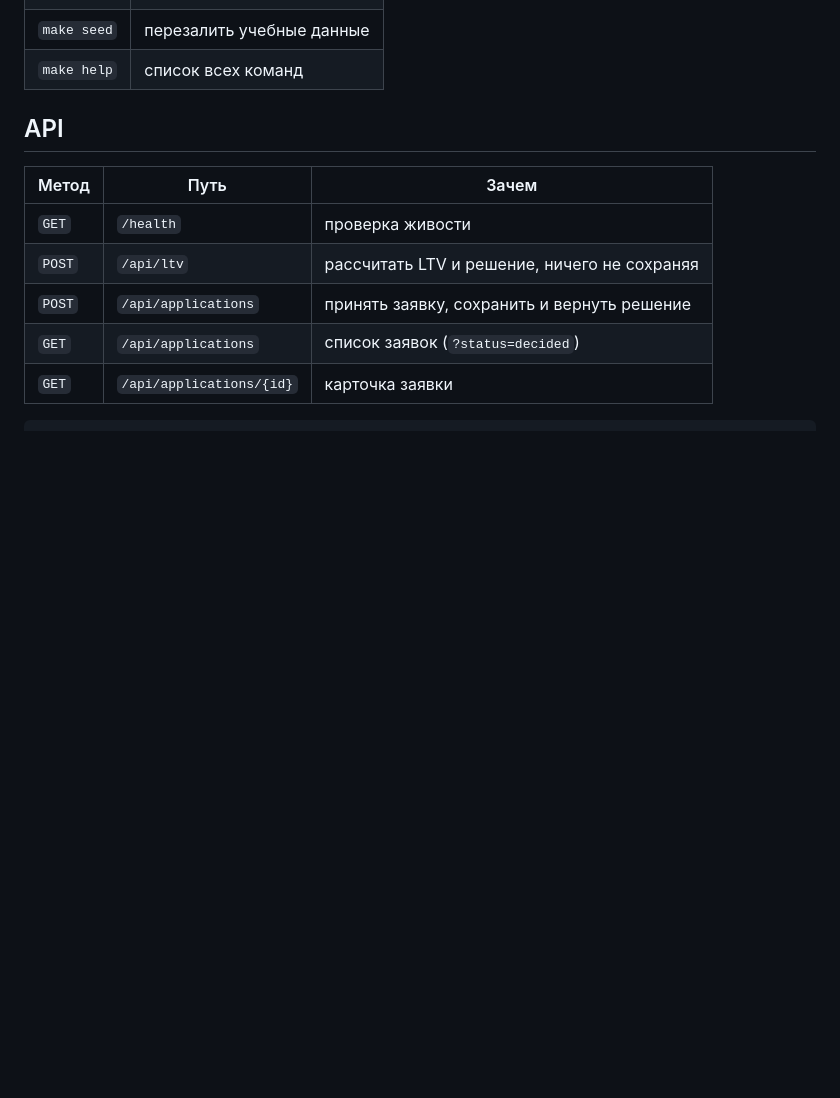
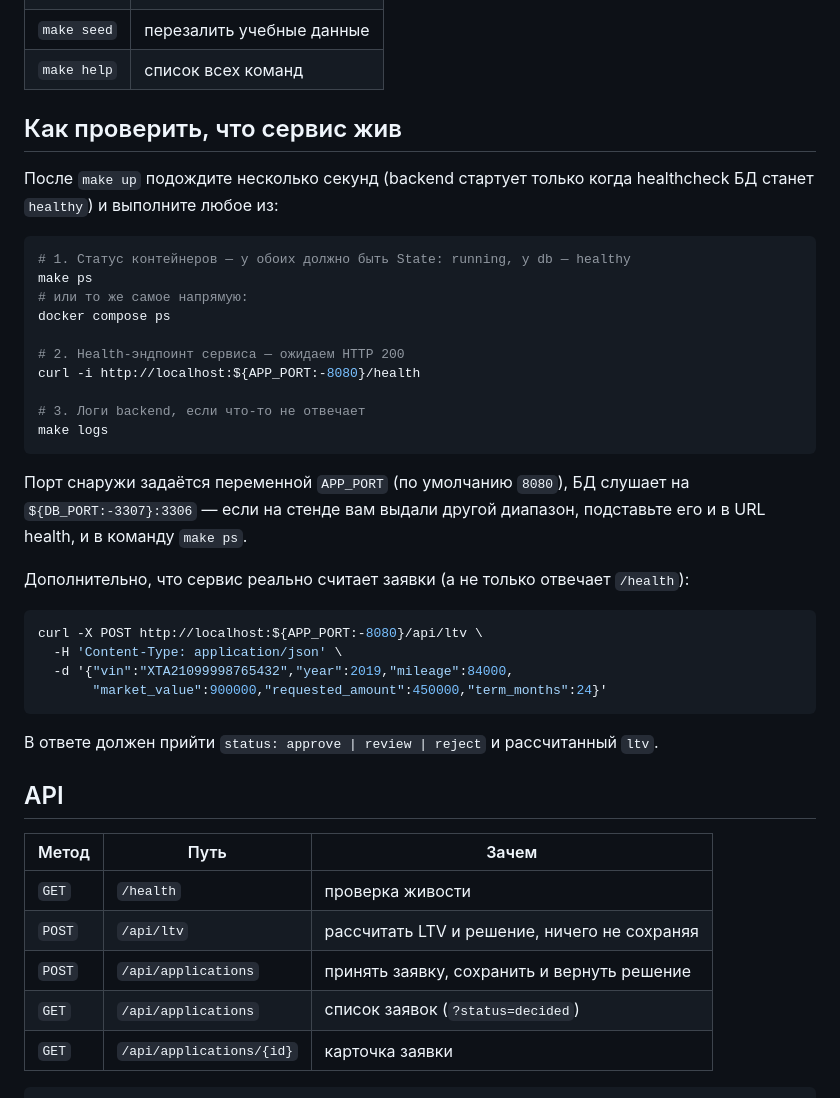
Before and after one commit to baglayradik/carmoney-lab-baglayradik, a Markdown page: README.md, the part around the change. Drawn GitHub-style; blank space fills up the shorter version.

Commit message:
1.2.1-1.2.3 README: how to check service is alive + modes.md

````diff
--- a/README.md
+++ b/README.md
@@ -30,6 +30,39 @@ Docker'а на ноутбуке нет? Тогда локально работа
 | `make down` | остановить сервис |
 | `make seed` | перезалить учебные данные |
 | `make help` | список всех команд |
+
+## Как проверить, что сервис жив
+
+После `make up` подождите несколько секунд (backend стартует только когда healthcheck БД
+станет `healthy`) и выполните любое из:
+
+```bash
+# 1. Статус контейнеров — у обоих должно быть State: running, у db — healthy
+make ps
+# или то же самое напрямую:
+docker compose ps
+
+# 2. Health-эндпоинт сервиса — ожидаем HTTP 200
+curl -i http://localhost:${APP_PORT:-8080}/health
+
+# 3. Логи backend, если что-то не отвечает
+make logs
+```
+
+Порт снаружи задаётся переменной `APP_PORT` (по умолчанию `8080`), БД слушает на
+`${DB_PORT:-3307}:3306` — если на стенде вам выдали другой диапазон, подставьте его и в
+URL health, и в команду `make ps`.
+
+Дополнительно, что сервис реально считает заявки (а не только отвечает `/health`):
+
+```bash
+curl -X POST http://localhost:${APP_PORT:-8080}/api/ltv \
+  -H 'Content-Type: application/json' \
+  -d '{"vin":"XTA21099998765432","year":2019,"mileage":84000,
+       "market_value":900000,"requested_amount":450000,"term_months":24}'
+```
+
+В ответе должен прийти `status: approve | review | reject` и рассчитанный `ltv`.
 
 ## API
 
````
Also changed, not shown: docs/setup/modes.md (added, +32 -0 lines).
